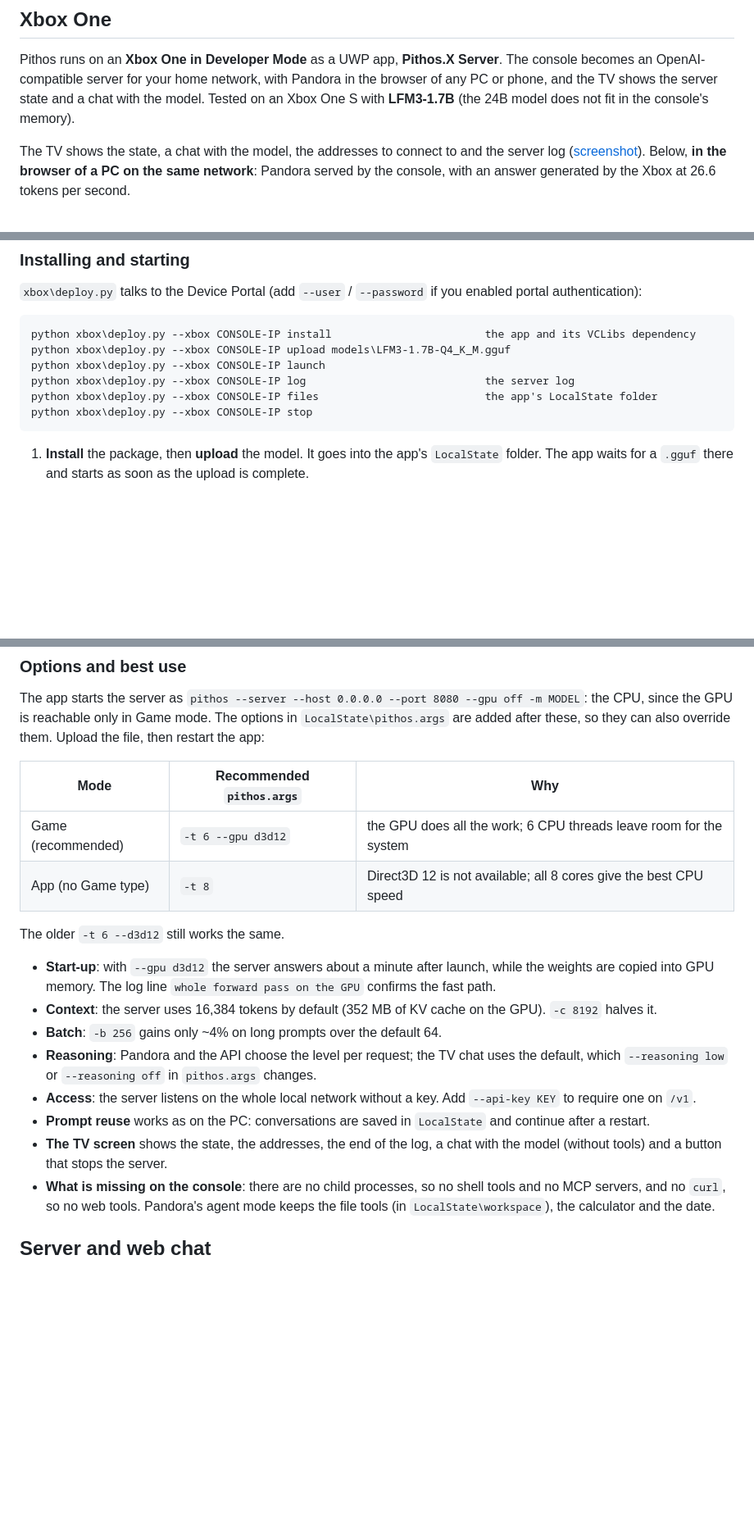
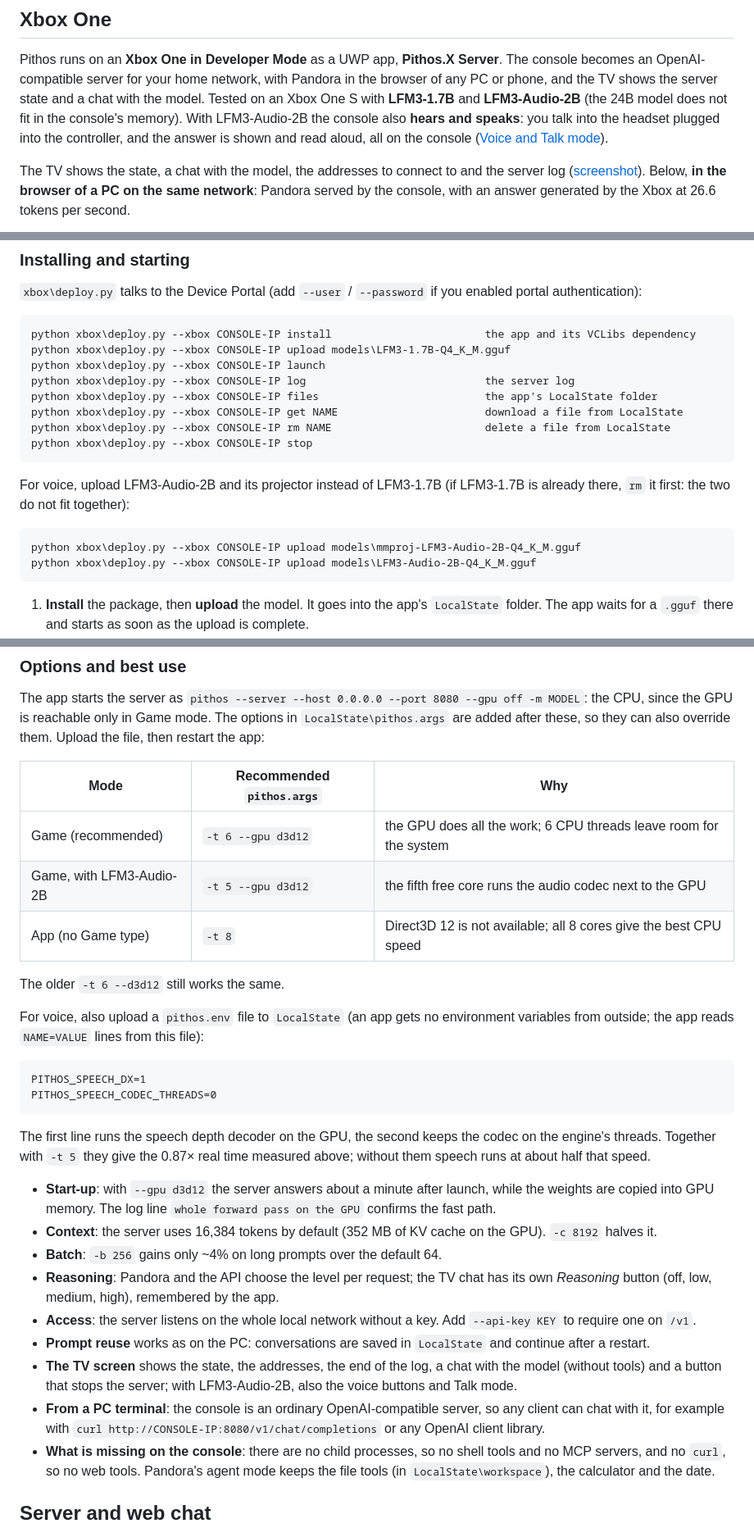
Before and after one commit to benmaster82/Pithos, a Markdown page: README.md, 3 parts joined by grey strips. Shown at 82% size. Rendered like a GitHub page; blank space fills up the shorter version.

````diff
--- a/README.md
+++ b/README.md
@@ -604,7 +605,10 @@ build. The web interface and the GPU kernels are embedded in the executable as g
 Pithos runs on an **Xbox One in Developer Mode** as a UWP app, **Pithos.X Server**. The console becomes an
 OpenAI-compatible server for your home network, with Pandora in the browser of any PC or phone, and
 the TV shows the server state and a chat with the model. Tested on an Xbox One S with
-**LFM3-1.7B** (the 24B model does not fit in the console's memory).
+**LFM3-1.7B** and **LFM3-Audio-2B** (the 24B model does not fit in the console's memory). With
+LFM3-Audio-2B the console also **hears and speaks**: you talk into the headset plugged into the
+controller, and the answer is shown and read aloud, all on the console
+([Voice and Talk mode](#voice-and-talk-mode)).
 
 The TV shows the state, a chat with the model, the addresses to connect to and the server log
 ([screenshot](#screenshots)). Below, **in the browser of a PC on the same network**: Pandora
@@ -661,7 +701,17 @@ python xbox\deploy.py --xbox CONSOLE-IP upload models\LFM3-1.7B-Q4_K_M.gguf
 python xbox\deploy.py --xbox CONSOLE-IP launch
 python xbox\deploy.py --xbox CONSOLE-IP log                            the server log
 python xbox\deploy.py --xbox CONSOLE-IP files                          the app's LocalState folder
+python xbox\deploy.py --xbox CONSOLE-IP get NAME                       download a file from LocalState
+python xbox\deploy.py --xbox CONSOLE-IP rm NAME                        delete a file from LocalState
 python xbox\deploy.py --xbox CONSOLE-IP stop
+```
+
+For voice, upload LFM3-Audio-2B and its projector instead of LFM3-1.7B (if LFM3-1.7B is already
+there, `rm` it first: the two do not fit together):
+
+```
+python xbox\deploy.py --xbox CONSOLE-IP upload models\mmproj-LFM3-Audio-2B-Q4_K_M.gguf
+python xbox\deploy.py --xbox CONSOLE-IP upload models\LFM3-Audio-2B-Q4_K_M.gguf
 ```
 
 1. **Install** the package, then **upload** the model. It goes into the app's `LocalState` folder.
@@ -688,23 +738,40 @@ added after these, so they can also override them. Upload the file, then restart
 | Mode | Recommended `pithos.args` | Why |
 |---|---|---|
 | Game (recommended) | `-t 6 --gpu d3d12` | the GPU does all the work; 6 CPU threads leave room for the system |
+| Game, with LFM3-Audio-2B | `-t 5 --gpu d3d12` | the fifth free core runs the audio codec next to the GPU |
 | App (no Game type) | `-t 8` | Direct3D 12 is not available; all 8 cores give the best CPU speed |
 
 The older `-t 6 --d3d12` still works the same.
+
+For voice, also upload a `pithos.env` file to `LocalState` (an app gets no environment variables
+from outside; the app reads `NAME=VALUE` lines from this file):
+
+```
+PITHOS_SPEECH_DX=1
+PITHOS_SPEECH_CODEC_THREADS=0
+```
+
+The first line runs the speech depth decoder on the GPU, the second keeps the codec on the engine's
+threads. Together with `-t 5` they give the 0.87× real time measured above; without them speech
+runs at about half that speed.
 
 - **Start-up**: with `--gpu d3d12` the server answers about a minute after launch, while the weights
   are copied into GPU memory. The log line `whole forward pass on the GPU` confirms the fast path.
 - **Context**: the server uses 16,384 tokens by default (352 MB of KV cache on the GPU). `-c 8192`
   halves it.
 - **Batch**: `-b 256` gains only ~4% on long prompts over the default 64.
-- **Reasoning**: Pandora and the API choose the level per request; the TV chat uses the default,
-  which `--reasoning low` or `--reasoning off` in `pithos.args` changes.
+- **Reasoning**: Pandora and the API choose the level per request; the TV chat has its own
+  *Reasoning* button (off, low, medium, high), remembered by the app.
 - **Access**: the server listens on the whole local network without a key. Add `--api-key KEY`
   to require one on `/v1`.
 - **Prompt reuse** works as on the PC: conversations are saved in `LocalState` and continue after
   a restart.
 - **The TV screen** shows the state, the addresses, the end of the log, a chat with the model
-  (without tools) and a button that stops the server.
+  (without tools) and a button that stops the server; with LFM3-Audio-2B, also the voice buttons and
+  Talk mode.
+- **From a PC terminal**: the console is an ordinary OpenAI-compatible server, so any client can
+  chat with it, for example with `curl http://CONSOLE-IP:8080/v1/chat/completions` or any
+  OpenAI client library.
 - **What is missing on the console**: there are no child processes, so no shell tools and no MCP
   servers, and no `curl`, so no web tools. Pandora's agent mode keeps the file tools (in
   `LocalState\workspace`), the calculator and the date.
````
Also changed, not shown: other parts of README.md (+45 -6 lines), docs/README.md (+1 -1 lines), docs/xbox-talk.png (added), 3 other files.
